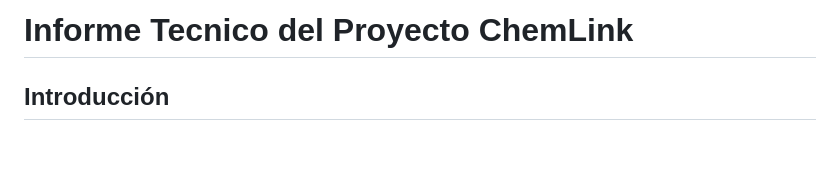
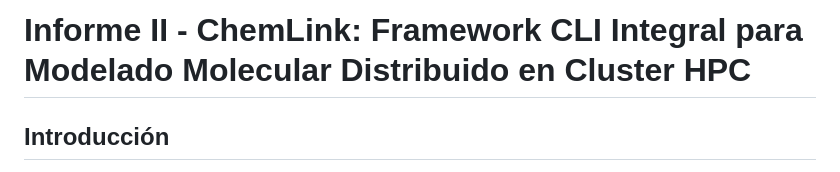
Before and after one commit to PipeJF9/chemlink, a Markdown page: informes/README.md, the part around the change. GitHub-like rendering; blank space fills up the shorter version.

```diff
--- a/informes/README.md
+++ b/informes/README.md
@@ -1,4 +1,4 @@
-# Informe Tecnico del Proyecto ChemLink
+# Informe II - ChemLink: Framework CLI Integral para Modelado Molecular Distribuido en Cluster HPC
 
 ## Introducción
 
```
